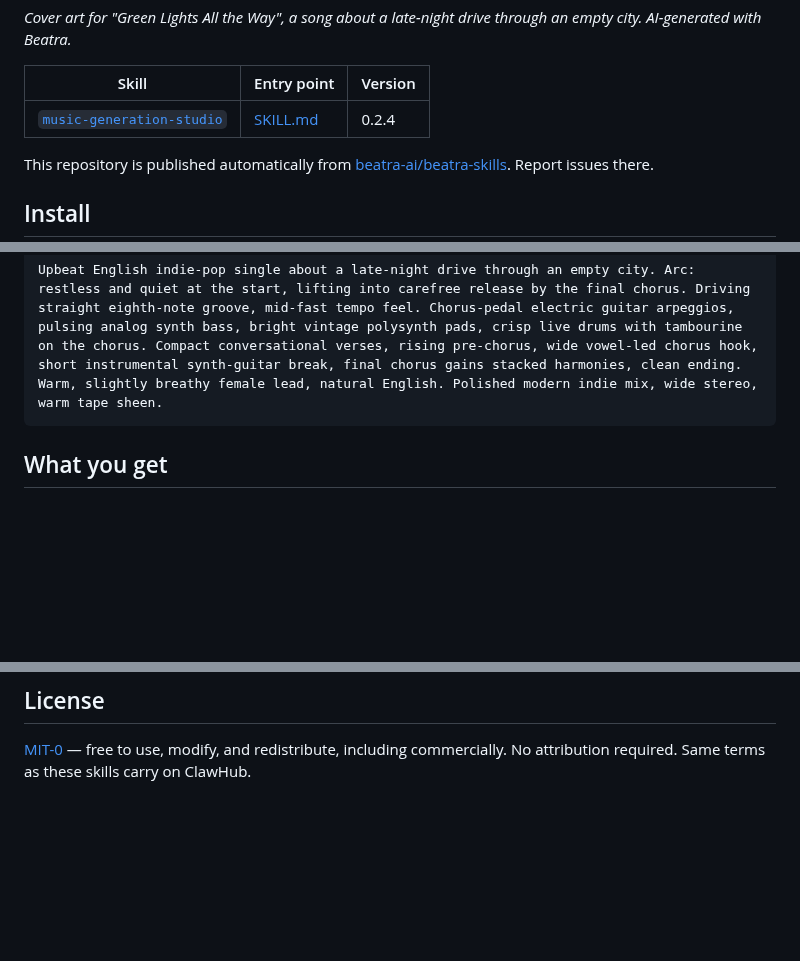
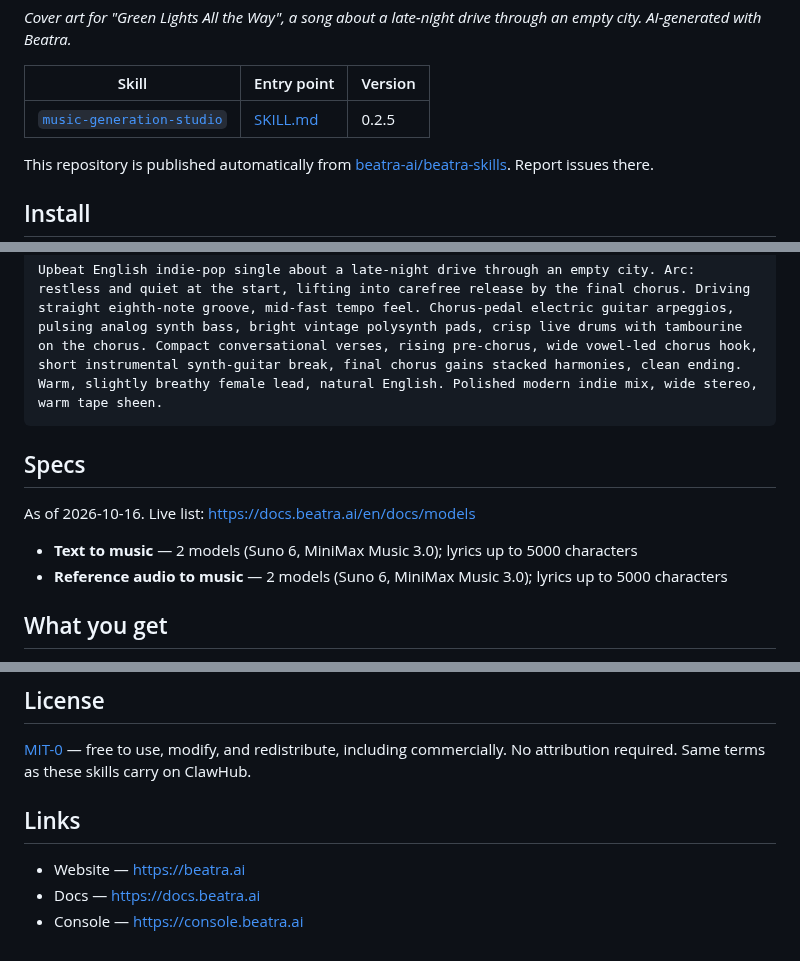
Before and after one commit to beatra-ai/ai-music-generator-skill, a Markdown page: README.md, 3 parts joined by grey strips. Drawn GitHub-style; blank space fills up the shorter version.

````diff
--- a/README.md
+++ b/README.md
@@ -20,7 +20,7 @@ Turn a theme, lyrics, or reference audio into songs, instrumentals, and soundtra
 
 | Skill | Entry point | Version |
 | --- | --- | --- |
-| [`music-generation-studio`](skills/music-generation-studio) | [SKILL.md](skills/music-generation-studio/SKILL.md) | 0.2.4 |
+| [`music-generation-studio`](skills/music-generation-studio) | [SKILL.md](skills/music-generation-studio/SKILL.md) | 0.2.5 |
 
 This repository is published automatically from [beatra-ai/beatra-skills](https://github.com/beatra-ai/beatra-skills/tree/main/skills/music-generation-studio). Report issues there.
 
@@ -60,6 +60,13 @@ Prompt:
 ```text
 Upbeat English indie-pop single about a late-night drive through an empty city. Arc: restless and quiet at the start, lifting into carefree release by the final chorus. Driving straight eighth-note groove, mid-fast tempo feel. Chorus-pedal electric guitar arpeggios, pulsing analog synth bass, bright vintage polysynth pads, crisp live drums with tambourine on the chorus. Compact conversational verses, rising pre-chorus, wide vowel-led chorus hook, short instrumental synth-guitar break, final chorus gains stacked harmonies, clean ending. Warm, slightly breathy female lead, natural English. Polished modern indie mix, wide stereo, warm tape sheen.
 ```
+
+## Specs
+
+As of 2026-10-16. Live list: https://docs.beatra.ai/en/docs/models
+
+- **Text to music** — 2 models (Suno 6, MiniMax Music 3.0); lyrics up to 5000 characters
+- **Reference audio to music** — 2 models (Suno 6, MiniMax Music 3.0); lyrics up to 5000 characters
 
 ## What you get
 
@@ -109,3 +116,9 @@ Details: `references/updates-and-security.md` inside the skill.
 [MIT-0](LICENSE) — free to use, modify, and redistribute, including
 commercially. No attribution required. Same terms as these skills carry on
 ClawHub.
+
+## Links
+
+- Website — https://beatra.ai
+- Docs — https://docs.beatra.ai
+- Console — https://console.beatra.ai
````
Also changed, not shown: AGENTS.md (added, +21 -0 lines), README.zh-CN.md (+18 -1 lines), assets/beatra-mini-program-qr.jpg (added), 4 other files.
